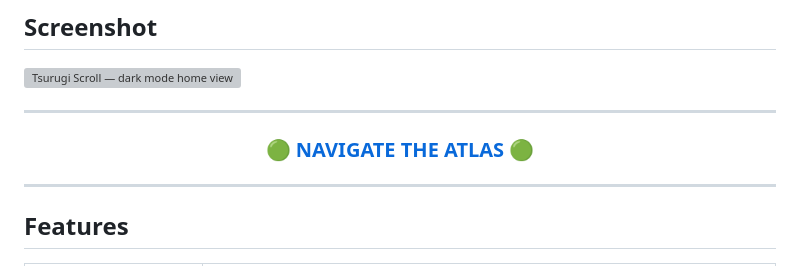
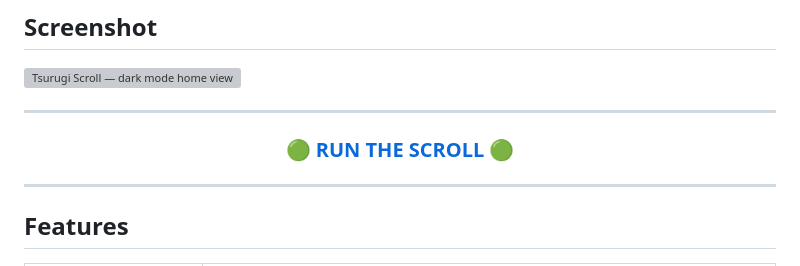
Before and after one commit to IronBranded/Tsurugi-Scroll, a Markdown page: README.md, the part around the change. Drawn GitHub-style; grey boxes are pictures that could not be loaded.

Commit message:
Update link and text in README for navigation

```diff
--- a/README.md
+++ b/README.md
@@ -14,8 +14,8 @@ A single self-contained HTML file that maps all **1,156 tools** from the Tsurugi
 ---
 
 <h3 align="center">
-  <a href="https://ironbranded.github.io/Microsoft-Defensive-Cloud-Atlas/" target="_blank" rel="noopener noreferrer">
-    🟢 NAVIGATE THE ATLAS 🟢
+  <a href="https://ironbranded.github.io/Tsurugi-Scroll/" target="_blank" rel="noopener noreferrer">
+    🟢 RUN THE SCROLL 🟢
   </a>
 </h3>
 
```
